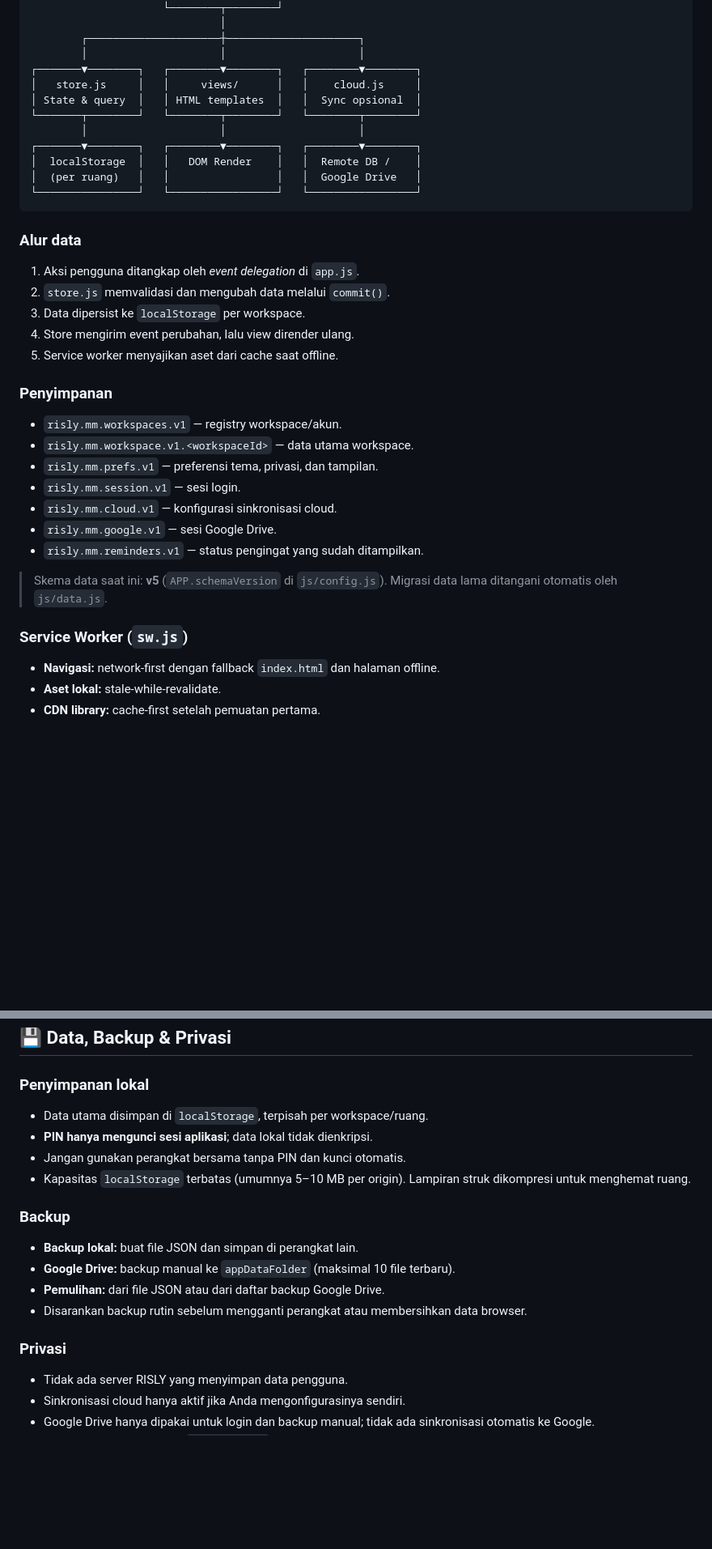
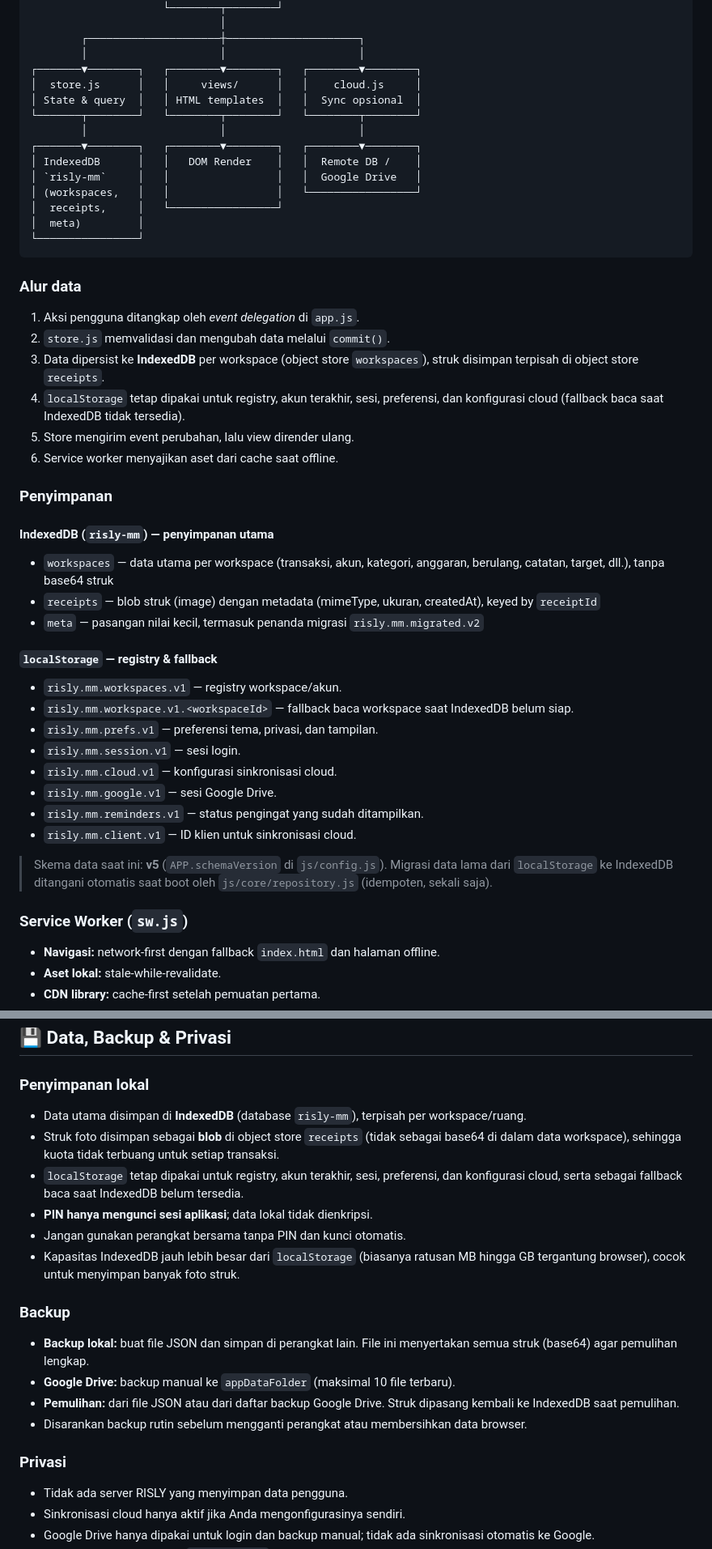
Before and after one commit to rzkdmln/RISLY-Money-Manager, a Markdown page: README.md, 2 parts joined by grey strips. Shown at 81% size. Rendered like a GitHub page; blank space fills up the shorter version.

````diff
--- a/README.md
+++ b/README.md
@@ -168,35 +185,51 @@ RISLY menggunakan pola **MVC / Pub-Sub hybrid** yang sederhana:
         ┌─────────────────────┼─────────────────────┐
         │                     │                     │
 ┌───────▼────────┐   ┌────────▼────────┐   ┌────────▼────────┐
-│   store.js     │   │     views/      │   │    cloud.js     │
+│  store.js      │   │     views/      │   │    cloud.js     │
 │ State & query  │   │ HTML templates  │   │  Sync opsional  │
 └───────┬────────┘   └────────┬────────┘   └────────┬────────┘
         │                     │                     │
 ┌───────▼────────┐   ┌────────▼────────┐   ┌────────▼────────┐
-│  localStorage  │   │   DOM Render    │   │  Remote DB /    │
-│  (per ruang)   │   │                 │   │  Google Drive   │
-└────────────────┘   └─────────────────┘   └─────────────────┘
+│ IndexedDB      │   │   DOM Render    │   │  Remote DB /    │
+│ `risly-mm`     │   │                 │   │  Google Drive   │
+│ (workspaces,   │   │                 │   └─────────────────┘
+│  receipts,     │   └─────────────────┘
+│  meta)         │
+└────────────────┘
 ```
 
 ### Alur data
-1. Aksi pengguna ditangkap oleh *event delegation* di `app.js`.
+
+1. Aksi pengguna ditangkap oleh _event delegation_ di `app.js`.
 2. `store.js` memvalidasi dan mengubah data melalui `commit()`.
-3. Data dipersist ke `localStorage` per workspace.
-4. Store mengirim event perubahan, lalu view dirender ulang.
-5. Service worker menyajikan aset dari cache saat offline.
+3. Data dipersist ke **IndexedDB** per workspace (object store `workspaces`), struk disimpan terpisah di object store `receipts`.
+4. `localStorage` tetap dipakai untuk registry, akun terakhir, sesi, preferensi, dan konfigurasi cloud (fallback baca saat IndexedDB tidak tersedia).
+5. Store mengirim event perubahan, lalu view dirender ulang.
+6. Service worker menyajikan aset dari cache saat offline.
 
 ### Penyimpanan
+
+#### IndexedDB (`risly-mm`) — penyimpanan utama
+
+- `workspaces` — data utama per workspace (transaksi, akun, kategori, anggaran, berulang, catatan, target, dll.), tanpa base64 struk
+- `receipts` — blob struk (image) dengan metadata (mimeType, ukuran, createdAt), keyed by `receiptId`
+- `meta` — pasangan nilai kecil, termasuk penanda migrasi `risly.mm.migrated.v2`
+
+#### `localStorage` — registry & fallback
+
 - `risly.mm.workspaces.v1` — registry workspace/akun.
-- `risly.mm.workspace.v1.<workspaceId>` — data utama workspace.
+- `risly.mm.workspace.v1.<workspaceId>` — fallback baca workspace saat IndexedDB belum siap.
 - `risly.mm.prefs.v1` — preferensi tema, privasi, dan tampilan.
 - `risly.mm.session.v1` — sesi login.
 - `risly.mm.cloud.v1` — konfigurasi sinkronisasi cloud.
 - `risly.mm.google.v1` — sesi Google Drive.
 - `risly.mm.reminders.v1` — status pengingat yang sudah ditampilkan.
+- `risly.mm.client.v1` — ID klien untuk sinkronisasi cloud.
 
-> Skema data saat ini: **v5** (`APP.schemaVersion` di `js/config.js`). Migrasi data lama ditangani otomatis oleh `js/data.js`.
+> Skema data saat ini: **v5** (`APP.schemaVersion` di `js/config.js`). Migrasi data lama dari `localStorage` ke IndexedDB ditangani otomatis saat boot oleh `js/core/repository.js` (idempoten, sekali saja).
 
 ### Service Worker (`sw.js`)
+
 - **Navigasi:** network-first dengan fallback `index.html` dan halaman offline.
 - **Aset lokal:** stale-while-revalidate.
 - **CDN library:** cache-first setelah pemuatan pertama.
@@ -370,18 +406,23 @@ Deploy seluruh isi repo ke hosting statis apa pun (Cloudflare Pages, Vercel, dsb
 ## 💾 Data, Backup & Privasi
 
 ### Penyimpanan lokal
-- Data utama disimpan di `localStorage`, terpisah per workspace/ruang.
+
+- Data utama disimpan di **IndexedDB** (database `risly-mm`), terpisah per workspace/ruang.
+- Struk foto disimpan sebagai **blob** di object store `receipts` (tidak sebagai base64 di dalam data workspace), sehingga kuota tidak terbuang untuk setiap transaksi.
+- `localStorage` tetap dipakai untuk registry, akun terakhir, sesi, preferensi, dan konfigurasi cloud, serta sebagai fallback baca saat IndexedDB belum tersedia.
 - **PIN hanya mengunci sesi aplikasi**; data lokal tidak dienkripsi.
 - Jangan gunakan perangkat bersama tanpa PIN dan kunci otomatis.
-- Kapasitas `localStorage` terbatas (umumnya 5–10 MB per origin). Lampiran struk dikompresi untuk menghemat ruang.
+- Kapasitas IndexedDB jauh lebih besar dari `localStorage` (biasanya ratusan MB hingga GB tergantung browser), cocok untuk menyimpan banyak foto struk.
 
 ### Backup
-- **Backup lokal:** buat file JSON dan simpan di perangkat lain.
+
+- **Backup lokal:** buat file JSON dan simpan di perangkat lain. File ini menyertakan semua struk (base64) agar pemulihan lengkap.
 - **Google Drive:** backup manual ke `appDataFolder` (maksimal 10 file terbaru).
-- **Pemulihan:** dari file JSON atau dari daftar backup Google Drive.
+- **Pemulihan:** dari file JSON atau dari daftar backup Google Drive. Struk dipasang kembali ke IndexedDB saat pemulihan.
 - Disarankan backup rutin sebelum mengganti perangkat atau membersihkan data browser.
 
 ### Privasi
+
 - Tidak ada server RISLY yang menyimpan data pengguna.
 - Sinkronisasi cloud hanya aktif jika Anda mengonfigurasinya sendiri.
 - Google Drive hanya dipakai untuk login dan backup manual; tidak ada sinkronisasi otomatis ke Google.
````
Also changed, not shown: other parts of README.md (+53 -33 lines).
